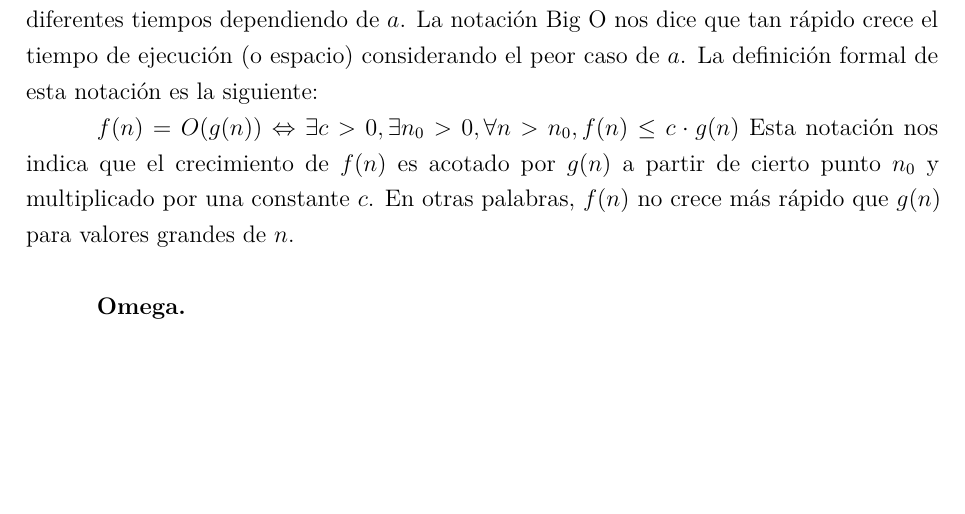
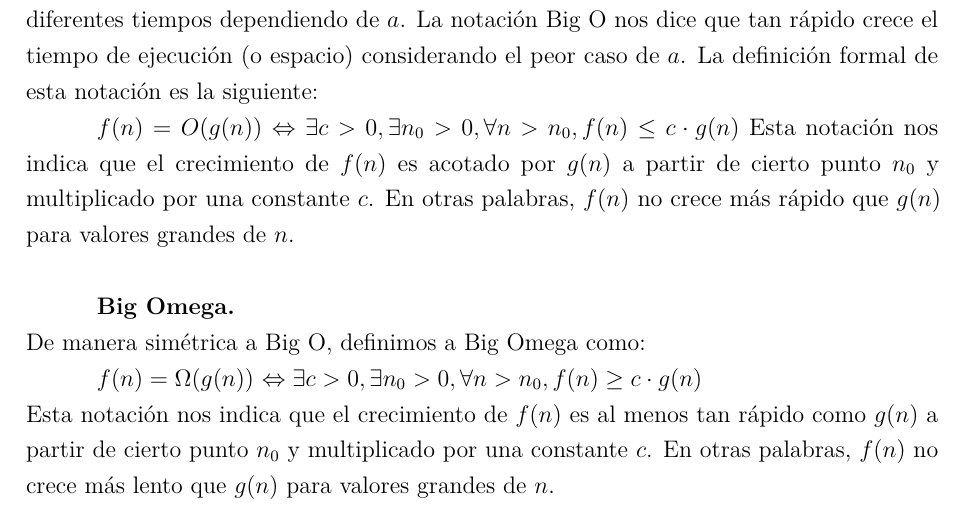
Before and after one commit to JorgeWhite/Tesis, a LaTeX document (index.tex): part of page 15 of 15, cut so that both start at the same text, the shorter picture padded with empty space. Compiled offline with pdfLaTeX.

Commit message:
Added Big Omega

```diff
--- a/index.tex
+++ b/index.tex
@@ -834,8 +834,12 @@ Esta notación nos indica que el crecimiento de $f(n)$ es acotado por $g(n)$ a p
 multiplicado por una constante $c$. En otras palabras, $f(n)$ no crece más rápido que $g(n)$ para valores grandes de $n$.
 \\
 
-\textbf{Omega.}\\
+\textbf{Big Omega.}\\
+De manera simétrica a Big O, definimos a Big Omega como:
 
+$f(n) = \Omega(g(n))$ $\Leftrightarrow \exists c > 0, \exists n_0 > 0, \forall n > n_0, f(n) \geq c \cdot g(n)$ \\
+Esta notación nos indica que el crecimiento de $f(n)$ es al menos tan rápido como $g(n)$ a partir de cierto punto $n_0$ y multiplicado por una constante $c$. En otras palabras, $f(n)$ no crece más lento que $g(n)$ para valores grandes de $n$.
+\\
 
 
 
```
